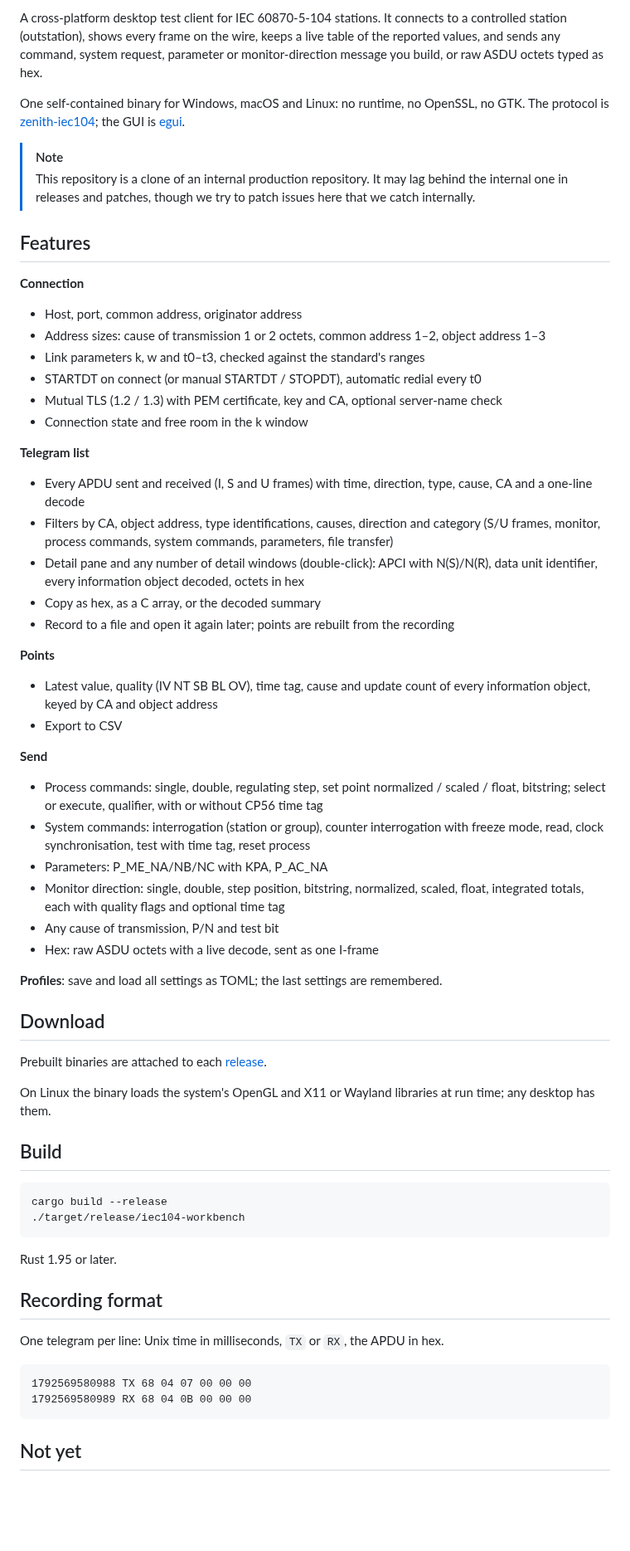
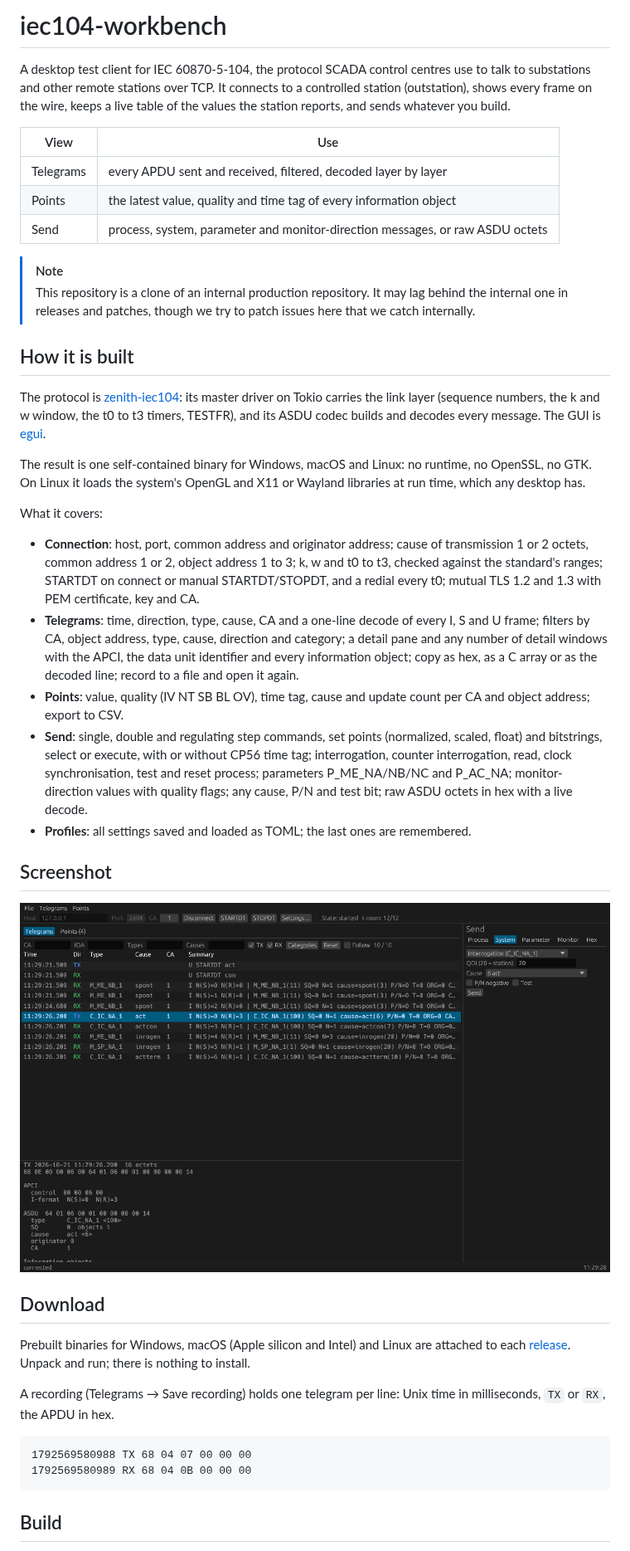
Before and after one commit to Project-Stateful-Zenith/iec104-workbench, a Markdown page: README.md, the part around one of its changes. Shown at 83% size. Rendered like a GitHub page; pictures changed too: .github/assets/screenshot.png (added); blank space fills up the shorter version.

Commit message:
README: banner, layout, disclaimer and license as in zenith-iec104

````diff
--- a/README.md
+++ b/README.md
@@ -2,67 +8,77 @@
 
-A cross-platform desktop test client for IEC 60870-5-104 stations. It connects to a controlled station (outstation), shows every frame on the wire, keeps a live table of the reported values, and sends any command, system request, parameter or monitor-direction message you build, or raw ASDU octets typed as hex.
+# iec104-workbench
 
-One self-contained binary for Windows, macOS and Linux: no runtime, no OpenSSL, no GTK. The protocol is [zenith-iec104](https://github.com/Project-Stateful-Zenith/zenith-iec104); the GUI is [egui](https://github.com/emilk/egui).
+A desktop test client for IEC 60870-5-104, the protocol SCADA control centres
+use to talk to substations and other remote stations over TCP. It connects to
+a controlled station (outstation), shows every frame on the wire, keeps a live
+table of the values the station reports, and sends whatever you build.
+
+| View | Use |
+| --- | --- |
+| Telegrams | every APDU sent and received, filtered, decoded layer by layer |
+| Points | the latest value, quality and time tag of every information object |
+| Send | process, system, parameter and monitor-direction messages, or raw ASDU octets |
 
 > [!NOTE]
 > This repository is a clone of an internal production repository. It may
 > lag behind the internal one in releases and patches, though we try to
 > patch issues here that we catch internally.
 
-## Features
+## How it is built
 
-**Connection**
-- Host, port, common address, originator address
-- Address sizes: cause of transmission 1 or 2 octets, common address 1–2, object address 1–3
-- Link parameters k, w and t0–t3, checked against the standard's ranges
-- STARTDT on connect (or manual STARTDT / STOPDT), automatic redial every t0
-- Mutual TLS (1.2 / 1.3) with PEM certificate, key and CA, optional server-name check
-- Connection state and free room in the k window
+The protocol is [zenith-iec104](https://github.com/Project-Stateful-Zenith/zenith-iec104):
+its master driver on Tokio carries the link layer (sequence numbers, the k
+and w window, the t0 to t3 timers, TESTFR), and its ASDU codec builds and
+decodes every message. The GUI is [egui](https://github.com/emilk/egui).
 
-**Telegram list**
-- Every APDU sent and received (I, S and U frames) with time, direction, type, cause, CA and a one-line decode
-- Filters by CA, object address, type identifications, causes, direction and category (S/U frames, monitor, process commands, system commands, parameters, file transfer)
-- Detail pane and any number of detail windows (double-click): APCI with N(S)/N(R), data unit identifier, every information object decoded, octets in hex
-- Copy as hex, as a C array, or the decoded summary
-- Record to a file and open it again later; points are rebuilt from the recording
+The result is one self-contained binary for Windows, macOS and Linux: no
+runtime, no OpenSSL, no GTK. On Linux it loads the system's OpenGL and X11 or
+Wayland libraries at run time, which any desktop has.
 
-**Points**
-- Latest value, quality (IV NT SB BL OV), time tag, cause and update count of every information object, keyed by CA and object address
-- Export to CSV
+What it covers:
 
-**Send**
-- Process commands: single, double, regulating step, set point normalized / scaled / float, bitstring; select or execute, qualifier, with or without CP56 time tag
-- System commands: interrogation (station or group), counter interrogation with freeze mode, read, clock synchronisation, test with time tag, reset process
-- Parameters: P_ME_NA/NB/NC with KPA, P_AC_NA
-- Monitor direction: single, double, step position, bitstring, normalized, scaled, float, integrated totals, each with quality flags and optional time tag
-- Any cause of transmission, P/N and test bit
-- Hex: raw ASDU octets with a live decode, sent as one I-frame
+- **Connection**: host, port, common address and originator address; cause
+  of transmission 1 or 2 octets, common address 1 or 2, object address 1 to
+  3; k, w and t0 to t3, checked against the standard's ranges; STARTDT on
+  connect or manual STARTDT/STOPDT, and a redial every t0; mutual TLS 1.2
+  and 1.3 with PEM certificate, key and CA.
+- **Telegrams**: time, direction, type, cause, CA and a one-line decode of
+  every I, S and U frame; filters by CA, object address, type, cause,
+  direction and category; a detail pane and any number of detail windows
+  with the APCI, the data unit identifier and every information object;
+  copy as hex, as a C array or as the decoded line; record to a file and
+  open it again.
+- **Points**: value, quality (IV NT SB BL OV), time tag, cause and update
+  count per CA and object address; export to CSV.
+- **Send**: single, double and regulating step commands, set points
+  (normalized, scaled, float) and bitstrings, select or execute, with or
+  without CP56 time tag; interrogation, counter interrogation, read, clock
+  synchronisation, test and reset process; parameters P_ME_NA/NB/NC and
+  P_AC_NA; monitor-direction values with quality flags; any cause, P/N and
+  test bit; raw ASDU octets in hex with a live decode.
+- **Profiles**: all settings saved and loaded as TOML; the last ones are
+  remembered.
 
-**Profiles**: save and load all settings as TOML; the last settings are remembered.
+## Screenshot
+
+<p align="center">
+  <img alt="The telegram list after a station interrogation" src=".github/assets/screenshot.png" width="100%">
+</p>
 
 ## Download
 
-Prebuilt binaries are attached to each [release](https://github.com/Project-Stateful-Zenith/iec104-workbench/releases).
+Prebuilt binaries for Windows, macOS (Apple silicon and Intel) and Linux are
+attached to each
+[release](https://github.com/Project-Stateful-Zenith/iec104-workbench/releases).
+Unpack and run; there is nothing to install.
 
-On Linux the binary loads the system's OpenGL and X11 or Wayland libraries at run time; any desktop has them.
-
-## Build
-
-```sh
-cargo build --release
-./target/release/iec104-workbench
-```
-
-Rust 1.95 or later.
-
-## Recording format
-
-One telegram per line: Unix time in milliseconds, `TX` or `RX`, the APDU in hex.
+A recording (Telegrams → Save recording) holds one telegram per line: Unix
+time in milliseconds, `TX` or `RX`, the APDU in hex.
 
 ```text
 1792569580988 TX 68 04 07 00 00 00
 1792569580989 RX 68 04 0B 00 00 00
 ```
 
-## Not yet
+## Build
 
````
Also changed, not shown: other parts of README.md (+35 -7 lines), 2 other files.
